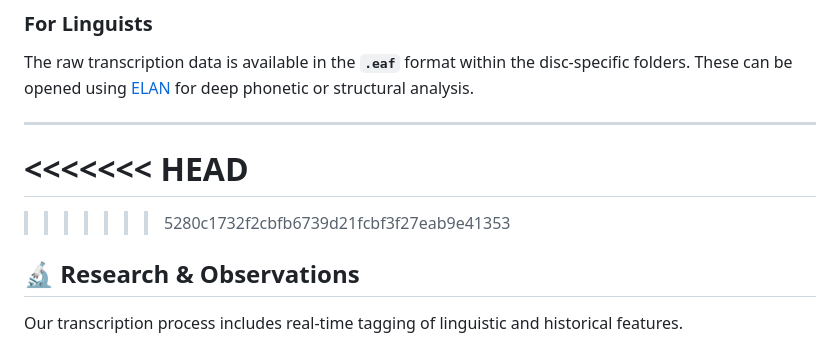
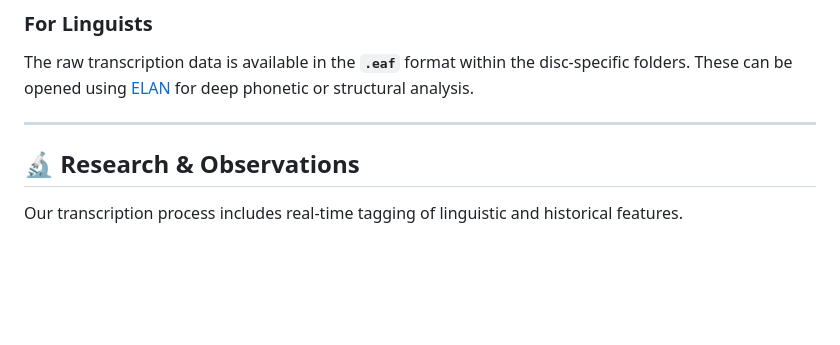
Before and after one commit to imtryin2code/sho-pitr-project-transcriptions, a Markdown page: README.md, the part around the change. GitHub-like rendering; blank space fills up the shorter version.

```diff
--- a/README.md
+++ b/README.md
@@ -35,12 +35,6 @@ If you want to read or print the stories, navigate to the **[`exports/`](./expor
 The raw transcription data is available in the **`.eaf`** format within the disc-specific folders. These can be opened using [ELAN](https://archive.mpi.nl/tla/elan) for deep phonetic or structural analysis.
 
 ---
-
-<<<<<<< HEAD
-=======
-
-
->>>>>>> 5280c1732f2cbfb6739d21fcbf3f27eab9e41353
 
 ## 🔬 Research & Observations
 Our transcription process includes real-time tagging of linguistic and historical features.
```
